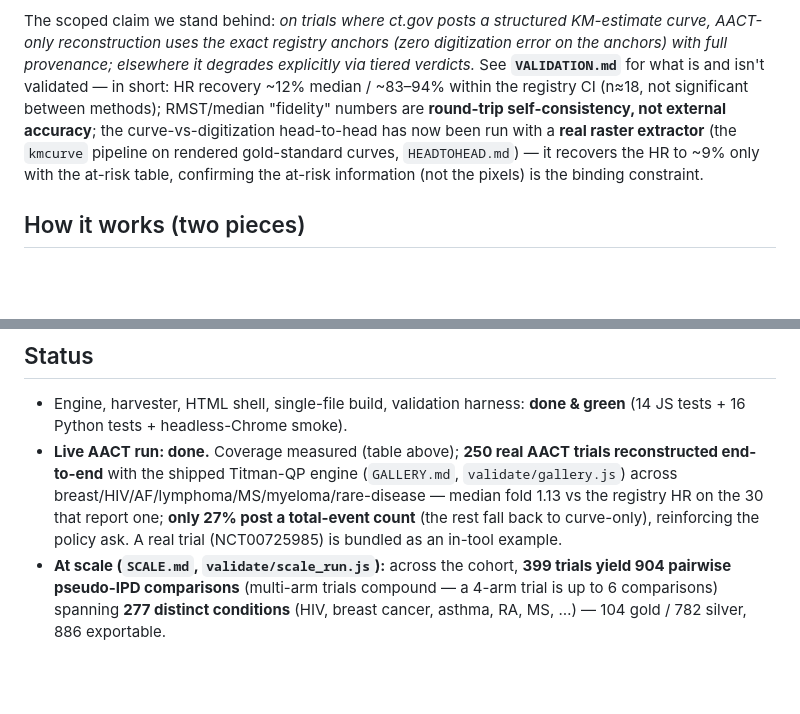
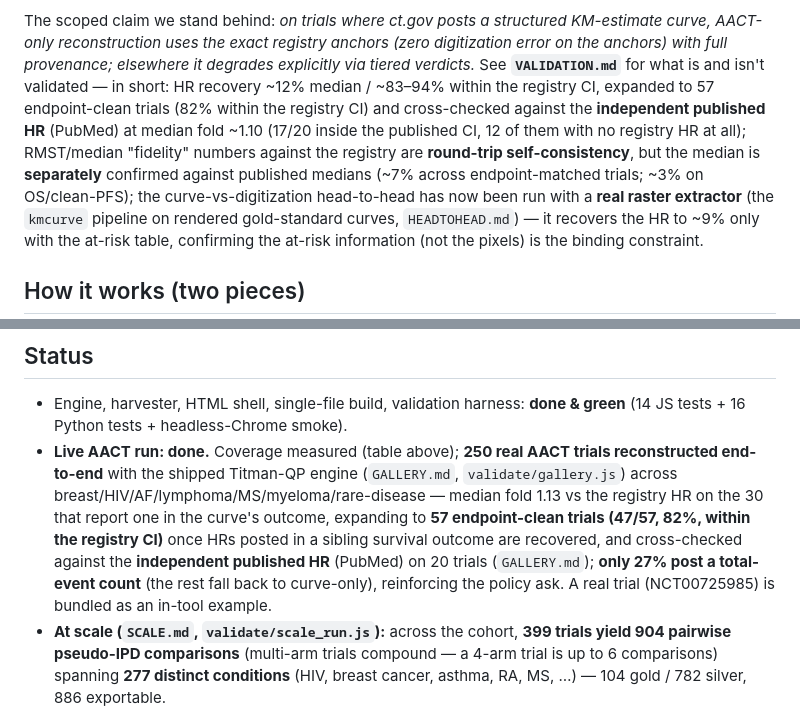
Before and after one commit to mahmood726-cyber/registry-ipd, a Markdown page: README.md, 2 parts joined by grey strips. Drawn GitHub-style; blank space fills up the shorter version.

Commit message:
reconcile canonical numbers: rung 1 + README reflect the sibling-outcome expansion (30 -> 57)
My own sibling-outcome HR recovery expanded the AACT-internal registry-HR validation from 30 to 57
endpoint-clean trials, but PAPER rung 1 and README still cited only the original 30 -- a staleness left by
my own improvement. Updated PAPER.md rung 1 (30 in-curve-outcome trials -> 57 endpoint-clean, 47/57 = 82%
within the registry CI, 24/25 = 96% curve-sourced) and the two README summary lines (top-line + live-run
bullet) to cite the expansion and the independent published-HR cross-check. Corrected a median overclaim
(endpoint-matched set is ~7% overall, ~3% only on OS/clean-PFS). Docs only; numbers cross-checked against
gallery_expanded.json / cohort_pubmed_validation.json.

Co-Authored-By: Claude Opus 4.8 (1M context) <noreply@anthropic.com>

```diff
--- a/README.md
+++ b/README.md
@@ -21,9 +21,12 @@ summary data only**, fully offline in the browser. No R, no Shiny, no server, no
 The scoped claim we stand behind: *on trials where ct.gov posts a structured KM-estimate curve,
 AACT-only reconstruction uses the exact registry anchors (zero digitization error on the anchors)
 with full provenance; elsewhere it degrades explicitly via tiered verdicts.* See **`VALIDATION.md`**
-for what is and isn't validated — in short: HR recovery ~12% median / ~83–94% within the registry CI
-(n≈18, not significant between methods); RMST/median "fidelity" numbers are **round-trip
-self-consistency, not external accuracy**; the curve-vs-digitization head-to-head has now been run with
+for what is and isn't validated — in short: HR recovery ~12% median / ~83–94% within the registry CI,
+expanded to 57 endpoint-clean trials (82% within the registry CI) and cross-checked against the
+**independent published HR** (PubMed) at median fold ~1.10 (17/20 inside the published CI, 12 of them
+with no registry HR at all); RMST/median "fidelity" numbers against the registry are **round-trip
+self-consistency**, but the median is **separately** confirmed against published medians (~7% across
+endpoint-matched trials; ~3% on OS/clean-PFS); the curve-vs-digitization head-to-head has now been run with
 a **real raster extractor** (the `kmcurve` pipeline on rendered gold-standard curves, `HEADTOHEAD.md`)
 — it recovers the HR to ~9% only with the at-risk table, confirming the at-risk information (not the
 pixels) is the binding constraint.
@@ -189,8 +192,11 @@ tiered engine, and the self-audit checks are net-new.
 - **Live AACT run: done.** Coverage measured (table above); **250 real AACT trials reconstructed
   end-to-end** with the shipped Titman-QP engine (`GALLERY.md`, `validate/gallery.js`) across
   breast/HIV/AF/lymphoma/MS/myeloma/rare-disease — median fold 1.13 vs the registry HR on the 30 that
-  report one; **only 27% post a total-event count** (the rest fall back to curve-only), reinforcing the
-  policy ask. A real trial (NCT00725985) is bundled as an in-tool example.
+  report one in the curve's outcome, expanding to **57 endpoint-clean trials (47/57, 82%, within the
+  registry CI)** once HRs posted in a sibling survival outcome are recovered, and cross-checked against
+  the **independent published HR** (PubMed) on 20 trials (`GALLERY.md`); **only 27% post a total-event
+  count** (the rest fall back to curve-only), reinforcing the policy ask. A real trial (NCT00725985) is
+  bundled as an in-tool example.
 - **At scale (`SCALE.md`, `validate/scale_run.js`):** across the cohort, **399 trials yield 904 pairwise
   pseudo-IPD comparisons** (multi-arm trials compound — a 4-arm trial is up to 6 comparisons) spanning
   **277 distinct conditions** (HIV, breast cancer, asthma, RA, MS, …) — 104 gold / 782 silver, 886
```
Also changed, not shown: PAPER.md (+6 -2 lines).
